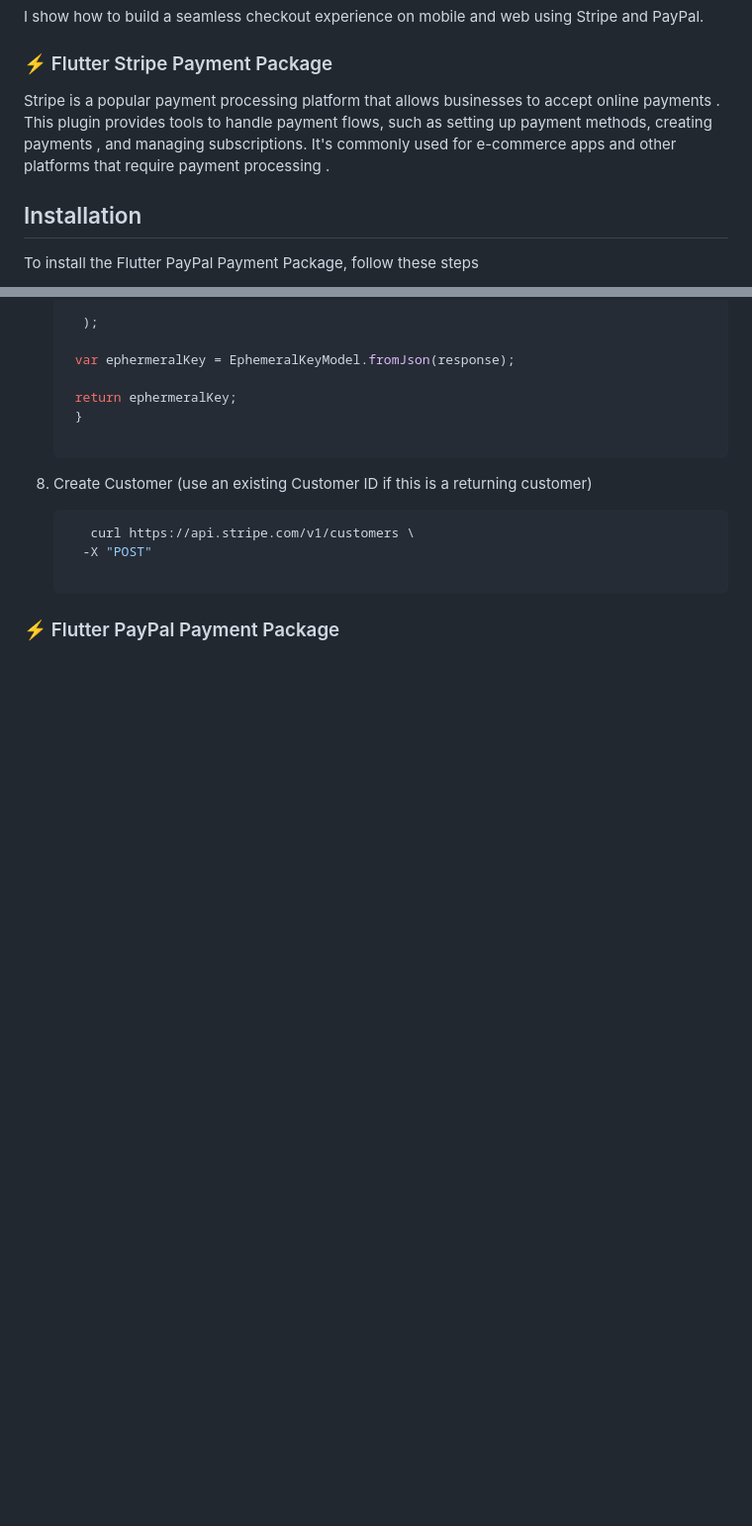
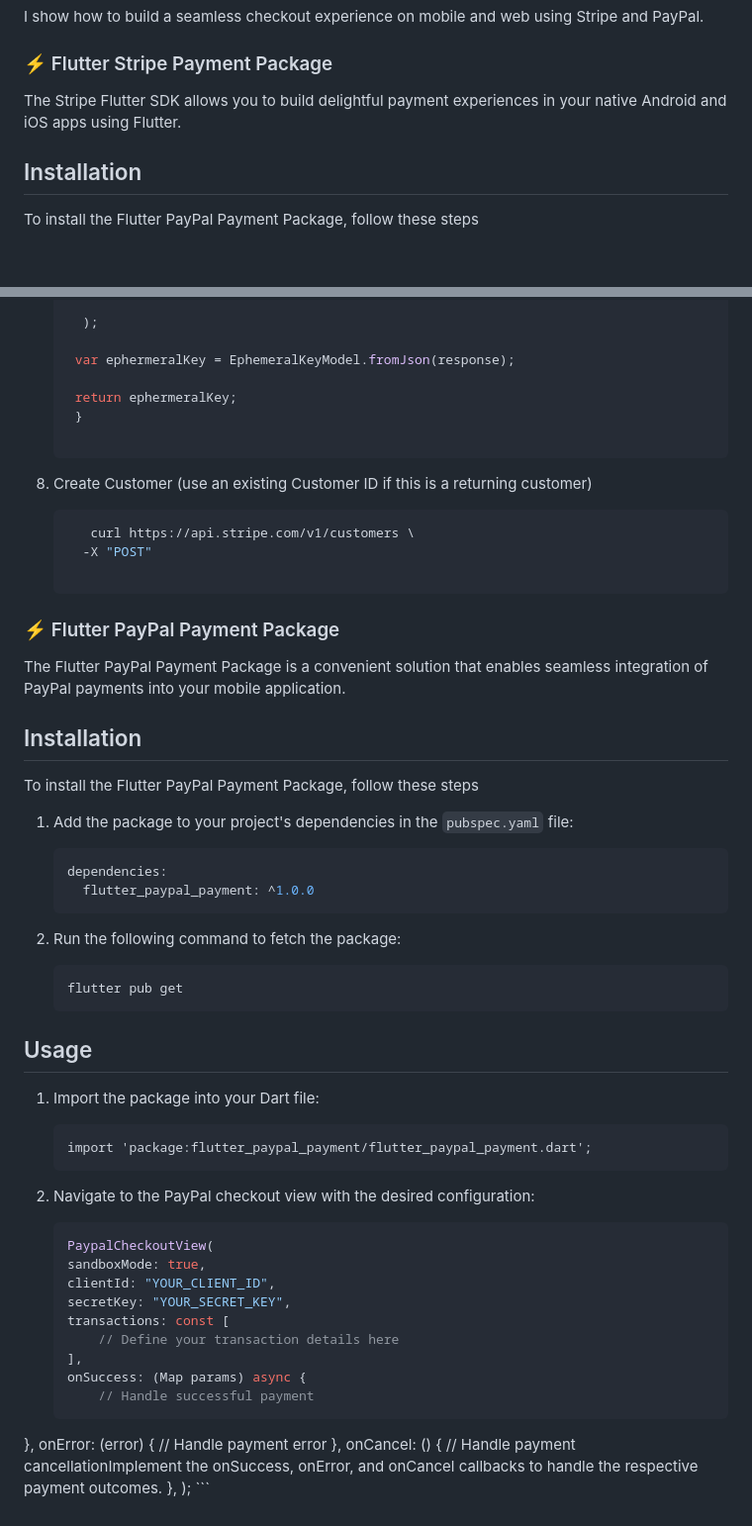
Before and after one commit to Esra2-Abdelltif/checkout_payment_integration, a Markdown page: README.md, 2 parts joined by grey strips. Shown at 99% size. Drawn GitHub-style; blank space fills up the shorter version.

````diff
--- a/README.md
+++ b/README.md
@@ -4,8 +4,7 @@ I show how to build a seamless checkout experience on mobile and web using Strip
 
 ### ⚡  Flutter Stripe Payment Package
 
-Stripe is a popular payment processing platform that allows businesses to accept online payments . This plugin provides tools to handle payment flows, such as setting up payment methods, creating payments , and managing subscriptions. It's commonly used for e-commerce apps and other platforms that require payment processing .
-
+The Stripe Flutter SDK allows you to build delightful payment experiences in your native Android and iOS apps using Flutter.
 
 ## Installation
 
@@ -95,3 +94,47 @@ To install the Flutter PayPal Payment Package, follow these steps
        -X "POST"
 
 ### ⚡  Flutter PayPal Payment Package
+
+The Flutter PayPal Payment Package is a convenient solution that enables seamless integration of PayPal payments into your mobile application.
+
+## Installation
+
+To install the Flutter PayPal Payment Package, follow these steps
+
+1. Add the package to your project's dependencies in the `pubspec.yaml` file:
+   ```yaml
+   dependencies:
+     flutter_paypal_payment: ^1.0.0
+    ```
+2. Run the following command to fetch the package:
+
+    ```
+    flutter pub get
+    ```
+
+## Usage
+1. Import the package into your Dart file:
+
+    ```
+    import 'package:flutter_paypal_payment/flutter_paypal_payment.dart';
+    ```
+2. Navigate to the PayPal checkout view with the desired configuration:
+    ```dart
+    PaypalCheckoutView(
+    sandboxMode: true,
+    clientId: "YOUR_CLIENT_ID",
+    secretKey: "YOUR_SECRET_KEY",
+    transactions: const [
+        // Define your transaction details here
+    ],
+    onSuccess: (Map params) async {
+        // Handle successful payment
+ },
+    onError: (error) {
+        // Handle payment error
+    },
+    onCancel: () {
+        // Handle payment cancellationImplement the onSuccess, onError, and onCancel callbacks to handle the respective payment outcomes.
+    },
+    );
+    ```
````
